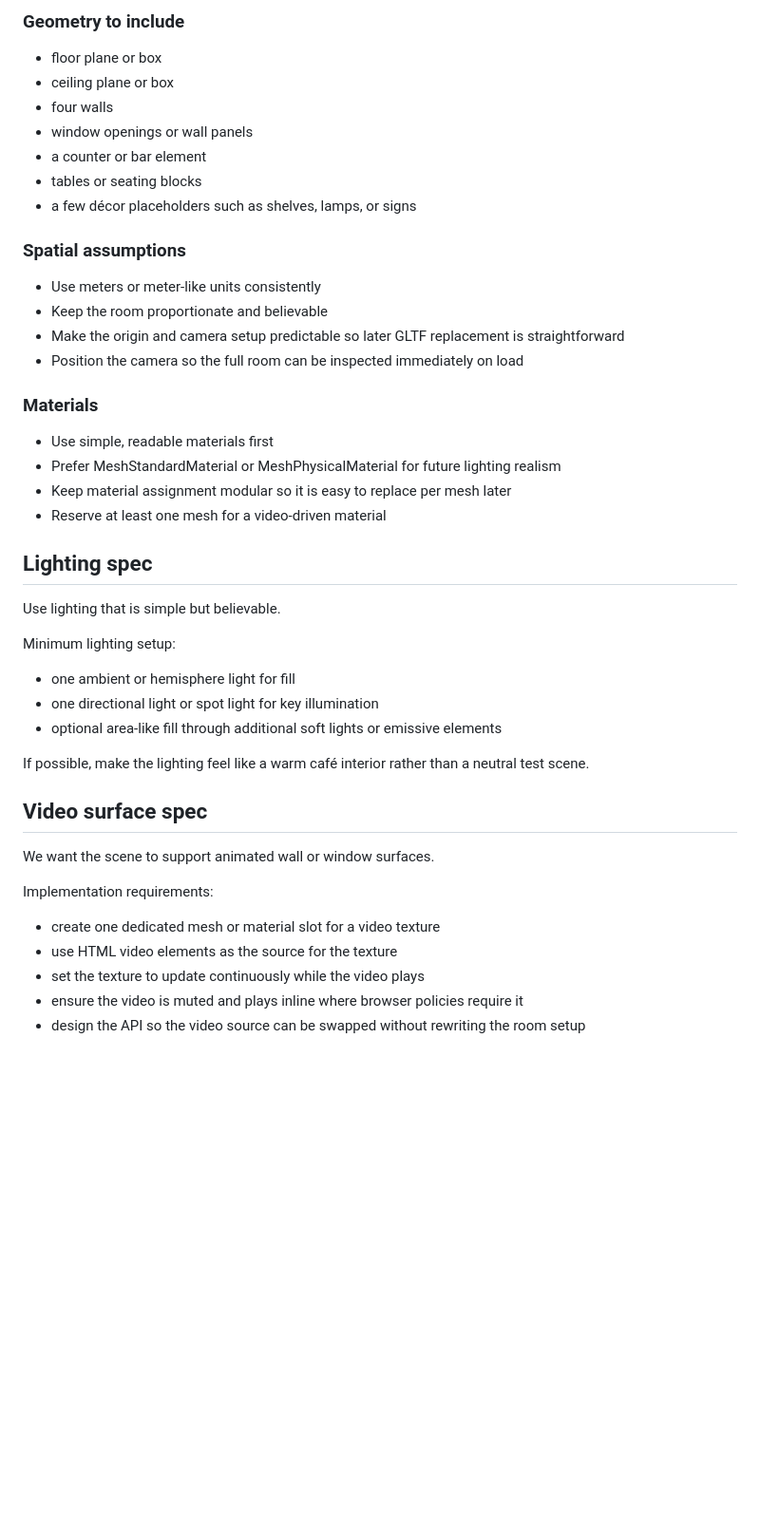
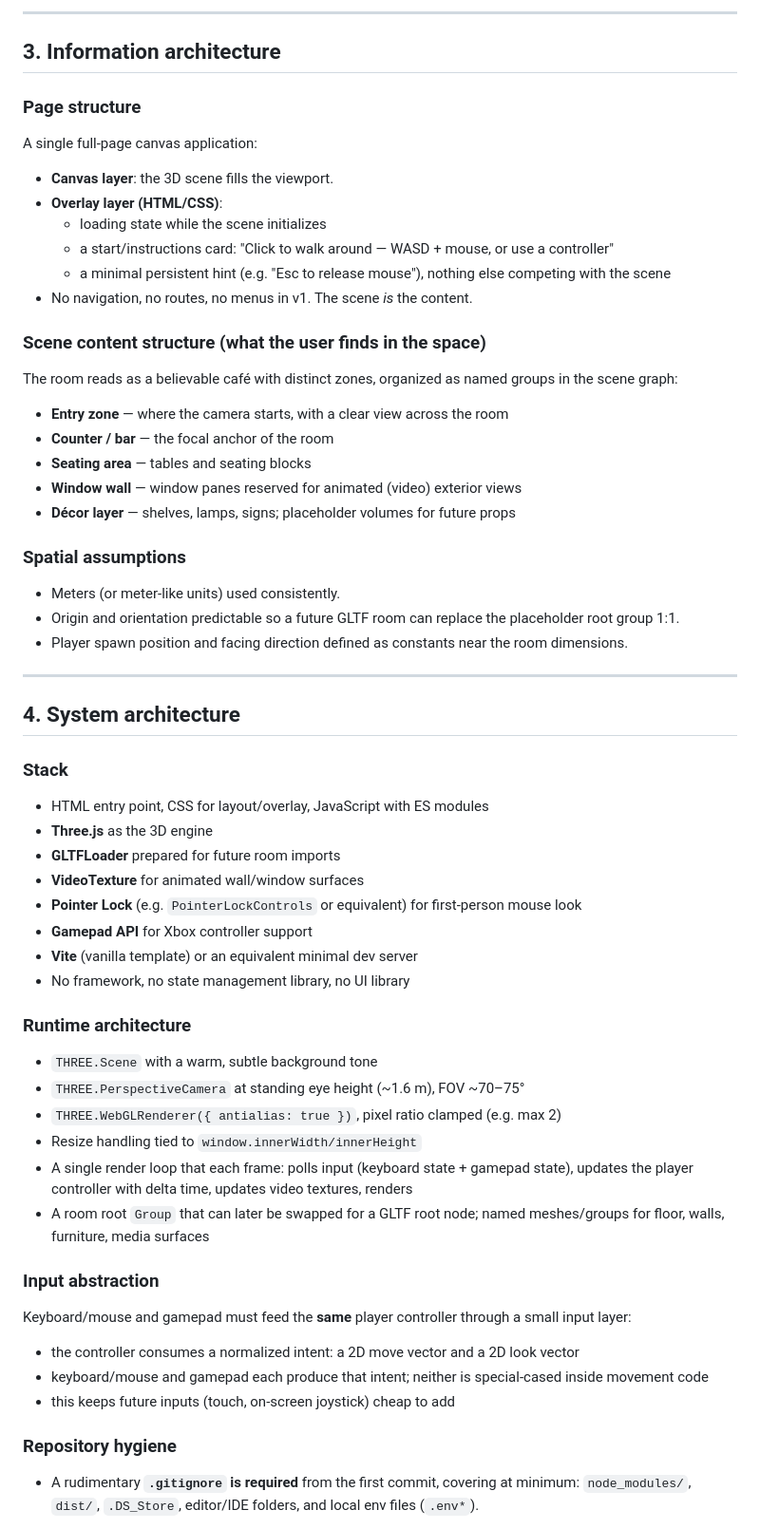
Before and after one commit to AarKro/globe, a Markdown page: PROJECT_BRIEF.md, the part around one of its changes. Shown at 95% size. Rendered like a GitHub page; blank space fills up the shorter version.

Commit message:
fable pass over project brief

```diff
--- a/PROJECT_BRIEF.md
+++ b/PROJECT_BRIEF.md
@@ -58,42 +45,58 @@ The room should be built from simple primitives at first.
 
-### Geometry to include
-- floor plane or box
-- ceiling plane or box
-- four walls
-- window openings or wall panels
-- a counter or bar element
-- tables or seating blocks
-- a few décor placeholders such as shelves, lamps, or signs
+---
+
+## 3. Information architecture
+
+### Page structure
+A single full-page canvas application:
+- **Canvas layer**: the 3D scene fills the viewport.
+- **Overlay layer (HTML/CSS)**:
+  - loading state while the scene initializes
+  - a start/instructions card: "Click to walk around — WASD + mouse, or use a controller"
+  - a minimal persistent hint (e.g. "Esc to release mouse"), nothing else competing with the scene
+- No navigation, no routes, no menus in v1. The scene *is* the content.
+
+### Scene content structure (what the user finds in the space)
+The room reads as a believable café with distinct zones, organized as named groups in the scene graph:
+- **Entry zone** — where the camera starts, with a clear view across the room
+- **Counter / bar** — the focal anchor of the room
+- **Seating area** — tables and seating blocks
+- **Window wall** — window panes reserved for animated (video) exterior views
+- **Décor layer** — shelves, lamps, signs; placeholder volumes for future props
 
 ### Spatial assumptions
-- Use meters or meter-like units consistently
-- Keep the room proportionate and believable
-- Make the origin and camera setup predictable so later GLTF replacement is straightforward
-- Position the camera so the full room can be inspected immediately on load
+- Meters (or meter-like units) used consistently.
+- Origin and orientation predictable so a future GLTF room can replace the placeholder root group 1:1.
+- Player spawn position and facing direction defined as constants near the room dimensions.
 
-### Materials
-- Use simple, readable materials first
-- Prefer MeshStandardMaterial or MeshPhysicalMaterial for future lighting realism
-- Keep material assignment modular so it is easy to replace per mesh later
-- Reserve at least one mesh for a video-driven material
+---
 
-## Lighting spec
-Use lighting that is simple but believable.
+## 4. System architecture
 
-Minimum lighting setup:
-- one ambient or hemisphere light for fill
-- one directional light or spot light for key illumination
-- optional area-like fill through additional soft lights or emissive elements
+### Stack
+- HTML entry point, CSS for layout/overlay, JavaScript with ES modules
+- **Three.js** as the 3D engine
+- **GLTFLoader** prepared for future room imports
+- **VideoTexture** for animated wall/window surfaces
+- **Pointer Lock** (e.g. `PointerLockControls` or equivalent) for first-person mouse look
+- **Gamepad API** for Xbox controller support
+- **Vite** (vanilla template) or an equivalent minimal dev server
+- No framework, no state management library, no UI library
 
-If possible, make the lighting feel like a warm café interior rather than a neutral test scene.
+### Runtime architecture
+- `THREE.Scene` with a warm, subtle background tone
+- `THREE.PerspectiveCamera` at standing eye height (~1.6 m), FOV ~70–75°
+- `THREE.WebGLRenderer({ antialias: true })`, pixel ratio clamped (e.g. max 2)
+- Resize handling tied to `window.innerWidth/innerHeight`
+- A single render loop that each frame: polls input (keyboard state + gamepad state), updates the player controller with delta time, updates video textures, renders
+- A room root `Group` that can later be swapped for a GLTF root node; named meshes/groups for floor, walls, furniture, media surfaces
 
-## Video surface spec
-We want the scene to support animated wall or window surfaces.
+### Input abstraction
+Keyboard/mouse and gamepad must feed the **same** player controller through a small input layer:
+- the controller consumes a normalized intent: a 2D move vector and a 2D look vector
+- keyboard/mouse and gamepad each produce that intent; neither is special-cased inside movement code
+- this keeps future inputs (touch, on-screen joystick) cheap to add
 
-Implementation requirements:
-- create one dedicated mesh or material slot for a video texture
-- use HTML video elements as the source for the texture
-- set the texture to update continuously while the video plays
-- ensure the video is muted and plays inline where browser policies require it
-- design the API so the video source can be swapped without rewriting the room setup
+### Repository hygiene
+- A rudimentary **`.gitignore` is required** from the first commit, covering at minimum: `node_modules/`, `dist/`, `.DS_Store`, editor/IDE folders, and local env files (`.env*`).
 
```
Also changed, not shown: other parts of PROJECT_BRIEF.md (+171 -140 lines).
